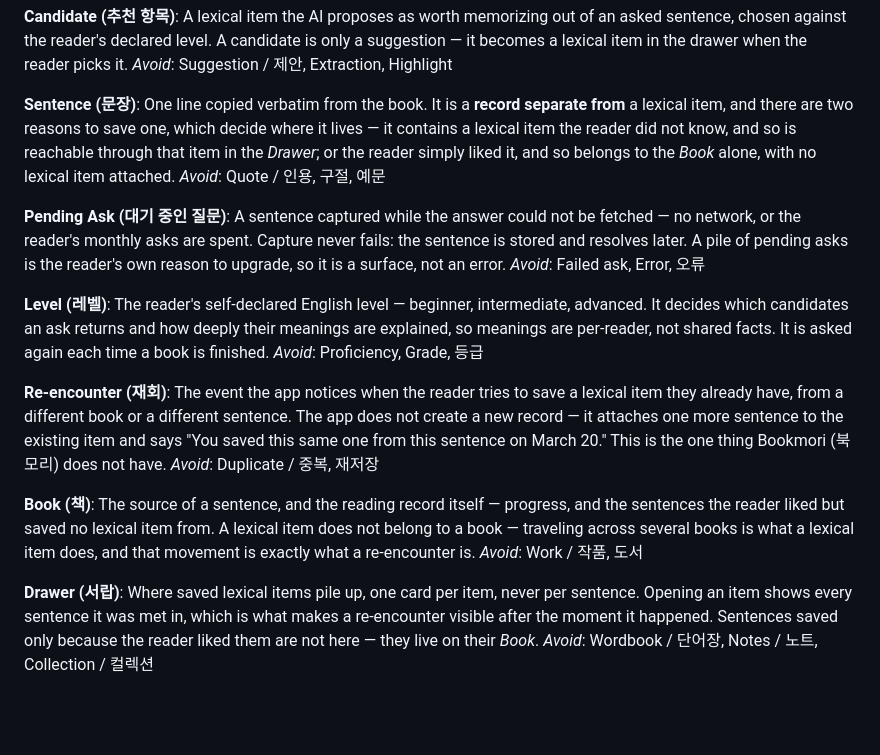
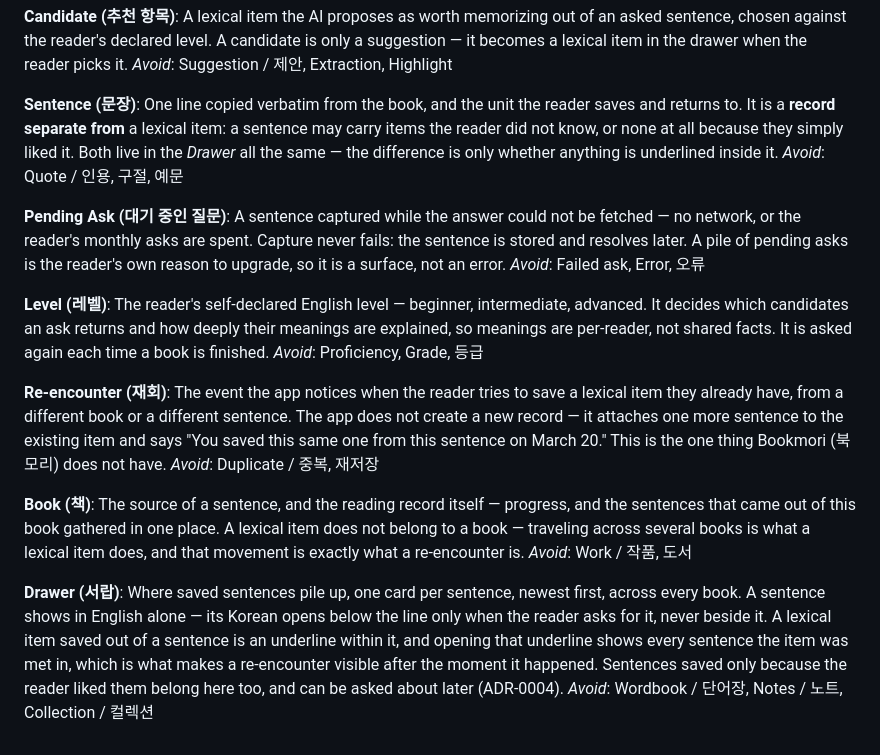
Before and after one commit to woogie0303/CallMe, a Markdown page: CONTEXT.md, the part around the change. Drawn GitHub-style; blank space fills up the shorter version.

```diff
--- a/CONTEXT.md
+++ b/CONTEXT.md
@@ -30,10 +30,10 @@ in the drawer when the reader picks it.
 _Avoid_: Suggestion / 제안, Extraction, Highlight
 
 **Sentence (문장)**:
-One line copied verbatim from the book. It is a **record separate from** a lexical item,
-and there are two reasons to save one, which decide where it lives — it contains a lexical
-item the reader did not know, and so is reachable through that item in the *Drawer*; or the
-reader simply liked it, and so belongs to the *Book* alone, with no lexical item attached.
+One line copied verbatim from the book, and the unit the reader saves and returns to. It is
+a **record separate from** a lexical item: a sentence may carry items the reader did not know,
+or none at all because they simply liked it. Both live in the *Drawer* all the same — the
+difference is only whether anything is underlined inside it.
 _Avoid_: Quote / 인용, 구절, 예문
 
 **Pending Ask (대기 중인 질문)**:
@@ -56,15 +56,17 @@ sentence on March 20." This is the one thing Bookmori (북모리) does not have.
 _Avoid_: Duplicate / 중복, 재저장
 
 **Book (책)**:
-The source of a sentence, and the reading record itself — progress, and the sentences the
-reader liked but saved no lexical item from. A lexical item does not belong to a book —
+The source of a sentence, and the reading record itself — progress, and the sentences that
+came out of this book gathered in one place. A lexical item does not belong to a book —
 traveling across several books is what a lexical item does, and that movement is exactly
 what a re-encounter is.
 _Avoid_: Work / 작품, 도서
 
 **Drawer (서랍)**:
-Where saved lexical items pile up, one card per item, never per sentence. Opening an item
-shows every sentence it was met in, which is what makes a re-encounter visible after the
-moment it happened. Sentences saved only because the reader liked them are not here — they
-live on their *Book*.
+Where saved sentences pile up, one card per sentence, newest first, across every book. A
+sentence shows in English alone — its Korean opens below the line only when the reader asks
+for it, never beside it. A lexical item saved out of a sentence is an underline within it,
+and opening that underline shows every sentence the item was met in, which is what makes a
+re-encounter visible after the moment it happened. Sentences saved only because the reader
+liked them belong here too, and can be asked about later (ADR-0004).
 _Avoid_: Wordbook / 단어장, Notes / 노트, Collection / 컬렉션
```
Also changed, not shown: CLAUDE.md (+5 -3 lines), docs/adr/0004-the-drawer-is-a-feed-of-sentences.md (added, +47 -0 lines).
